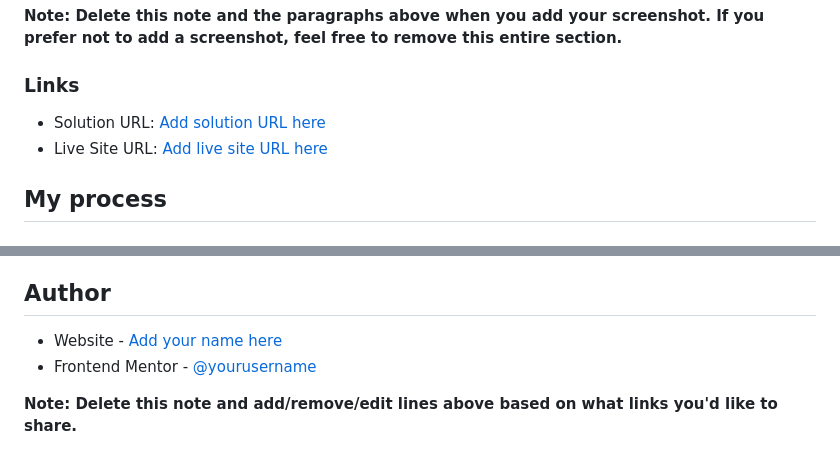
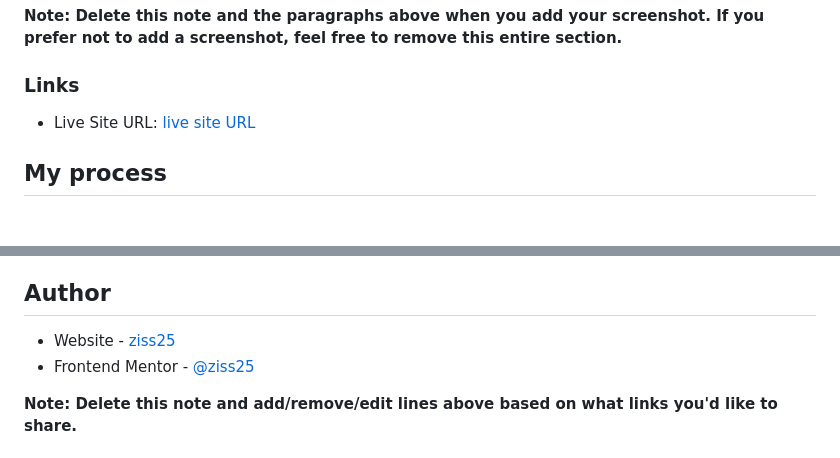
Before and after one commit to ziss25/ecommerce-product-page-main, a Markdown page: README-template.md, 2 parts joined by grey strips. GitHub-like rendering.

```diff
--- a/README-template.md
+++ b/README-template.md
@@ -45,8 +45,7 @@ Then crop/optimize/edit your image however you like, add it to your project, and
 
 ### Links
 
-- Solution URL: [Add solution URL here](#)
-- Live Site URL: [Add live site URL here](https://dev-Ecomerrce.azisaja.repl.co)
+- Live Site URL: [live site URL](https://dev-Ecomerrce.azisaja.repl.co)
 
 ## My process
 
@@ -104,8 +103,8 @@ Use this section to outline areas that you want to continue focusing on in futur
 
 ## Author
 
-- Website - [Add your name here](https://ziss25.github.io/)
-- Frontend Mentor - [@yourusername](https://www.frontendmentor.io/profile/ziss25)
+- Website - [ziss25](https://ziss25.github.io/)
+- Frontend Mentor - [@ziss25](https://www.frontendmentor.io/profile/ziss25)
 
 **Note: Delete this note and add/remove/edit lines above based on what links you'd like to share.**
 
```
